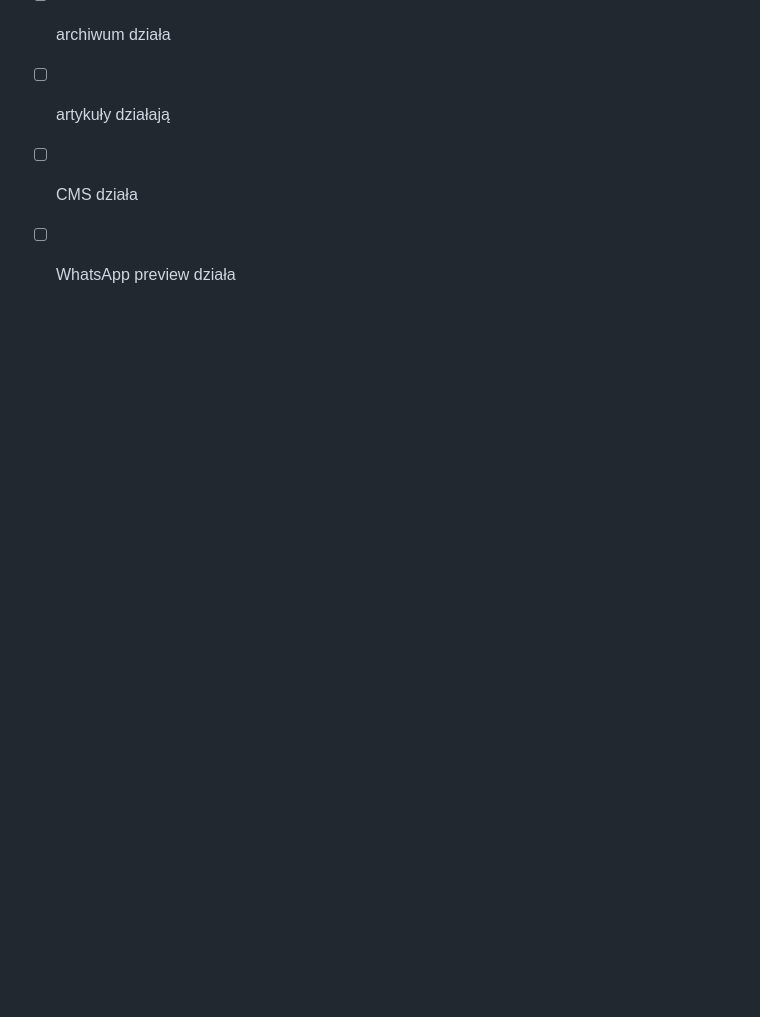
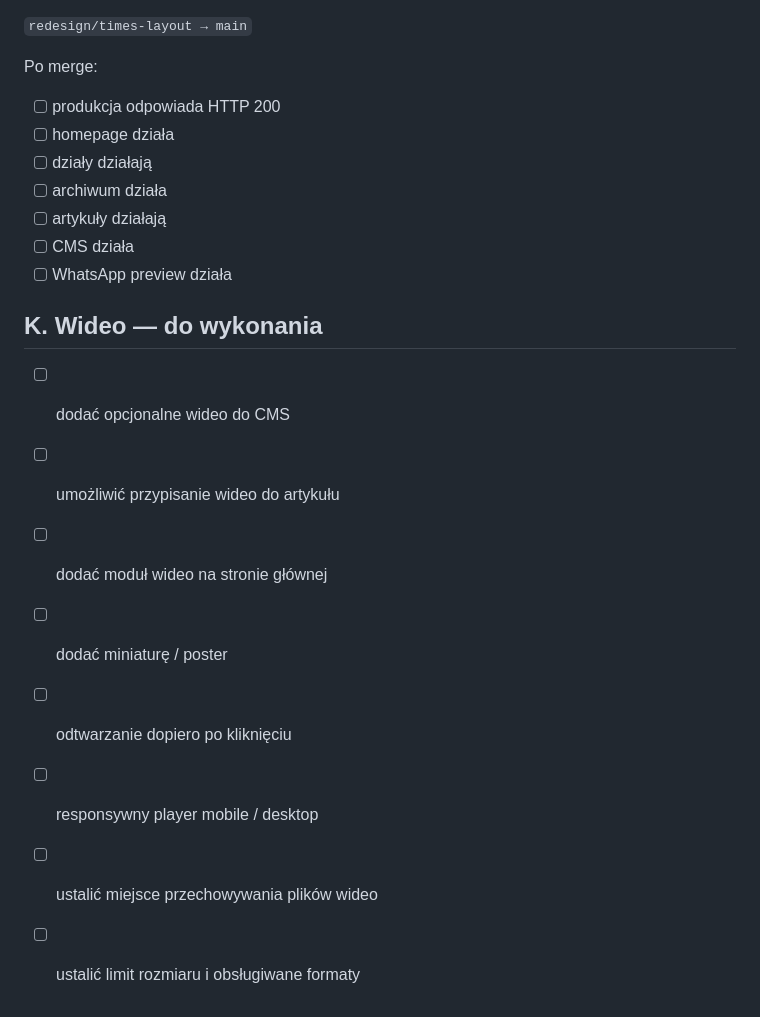
Before and after one commit to fathomlesssong/the-82-chronicle, a Markdown page: DEPLOY_CHECKLIST.md, the part around one of its changes. Rendered like a GitHub page; blank space fills up the shorter version.

```diff
--- a/DEPLOY_CHECKLIST.md
+++ b/DEPLOY_CHECKLIST.md
@@ -165,3 +187,14 @@ Po merge:
 - [ ] artykuły działają
 - [ ] CMS działa
 - [ ] WhatsApp preview działa
+
+## K. Wideo — do wykonania
+
+- [ ] dodać opcjonalne wideo do CMS
+- [ ] umożliwić przypisanie wideo do artykułu
+- [ ] dodać moduł wideo na stronie głównej
+- [ ] dodać miniaturę / poster
+- [ ] odtwarzanie dopiero po kliknięciu
+- [ ] responsywny player mobile / desktop
+- [ ] ustalić miejsce przechowywania plików wideo
+- [ ] ustalić limit rozmiaru i obsługiwane formaty
```
Also changed, not shown: other parts of DEPLOY_CHECKLIST.md (+31 -9 lines).
